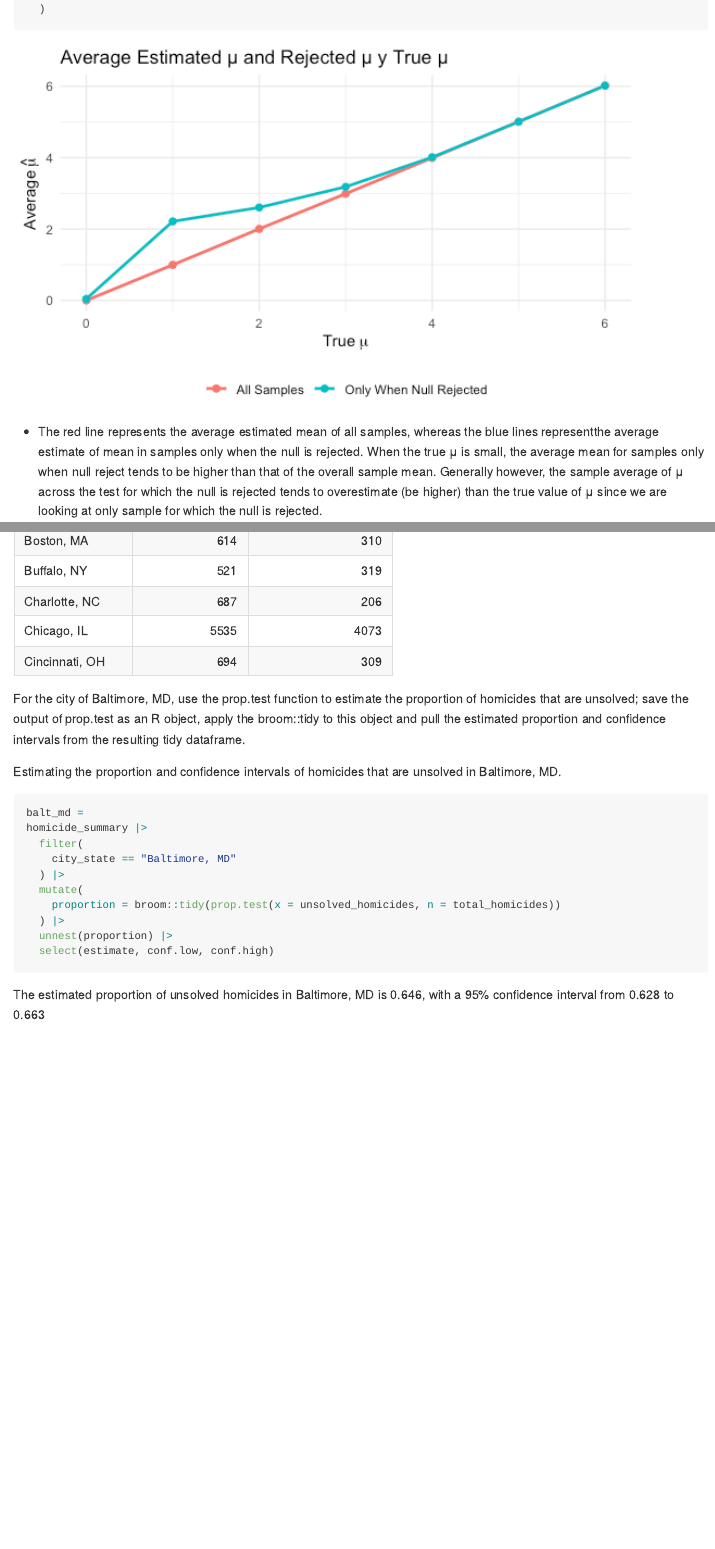
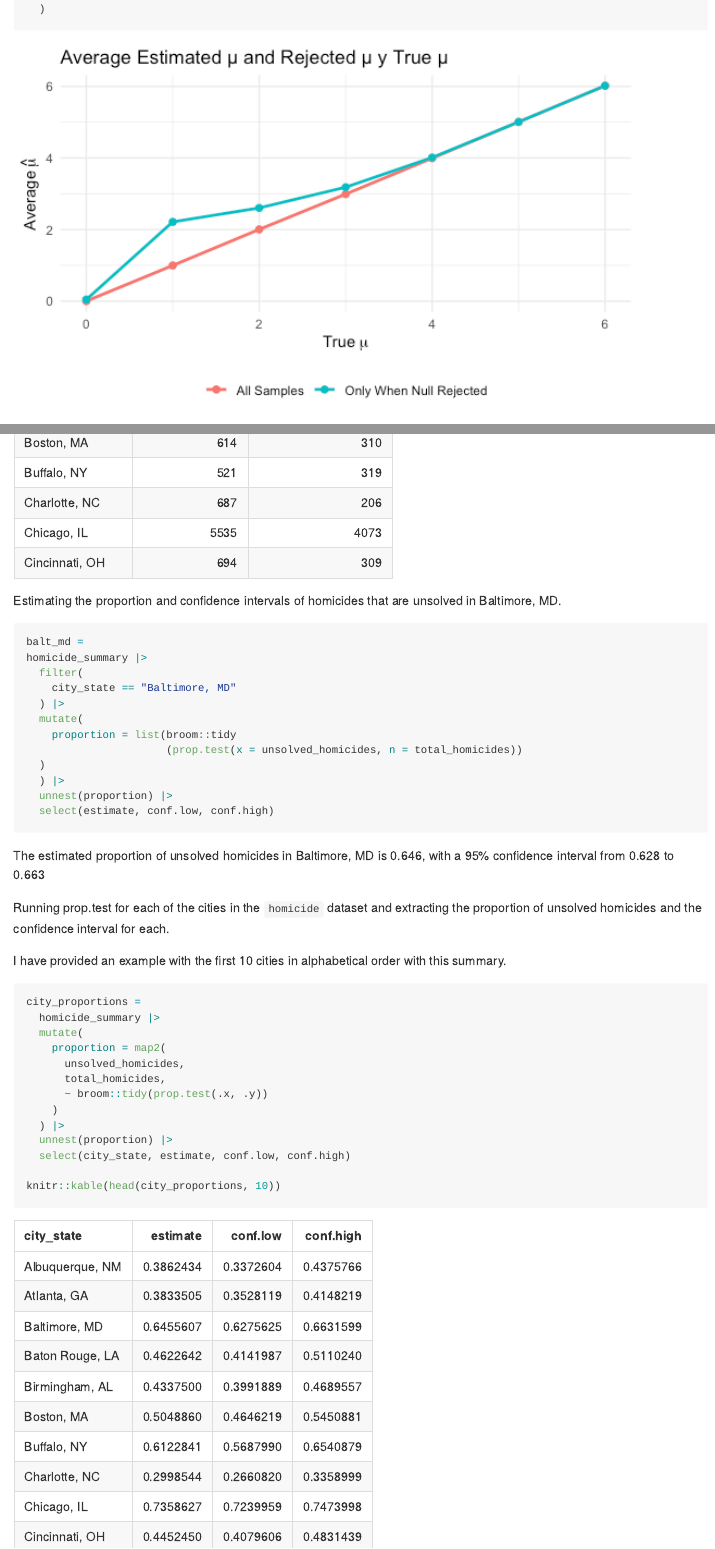
Before and after one commit to mataratt/p8105_hw5_mkr2158, an R Markdown document (p8105_hw5_mkr2158.Rmd): the page in a window 1100 px wide, from 2990 px down before the commit and from 3030 px down after it, so that both start at the same text, and a second part further down, joined at a grey line. The pictures show the output file p8105_hw5_mkr2158.md that the author committed with the source, drawn offline in the style of GitHub.

Commit message:
Running prop.test for each city and extracting estimate and CIs

````diff
--- a/p8105_hw5_mkr2158.Rmd
+++ b/p8105_hw5_mkr2158.Rmd
@@ -154,8 +156,6 @@ homicide |>
   knitr::kable(head(homicide_summary,10))
 ```
 
-For the city of Baltimore, MD, use the prop.test function to estimate the proportion of homicides that are unsolved; save the output of prop.test as an R object, apply the broom::tidy to this object and pull the estimated proportion and confidence intervals from the resulting tidy dataframe.
-
 Estimating the proportion and confidence intervals of homicides that are unsolved in Baltimore, MD.
 
 ```{r}
@@ -165,10 +165,32 @@ homicide_summary |>
     city_state == "Baltimore, MD"
   ) |>
   mutate(
-    proportion = broom::tidy(prop.test(x = unsolved_homicides, n = total_homicides))
+    proportion = list(broom::tidy
+                      (prop.test(x = unsolved_homicides, n = total_homicides))
+  )
   ) |>
   unnest(proportion) |>
   select(estimate, conf.low, conf.high)
 ```
 
 The estimated proportion of unsolved homicides in Baltimore, MD is `r round(balt_md$estimate, 3)`, with a 95% confidence interval from `r round(balt_md$conf.low, 3)` to `r round(balt_md$conf.high, 3)`
+
+Running prop.test for each of the cities in the `homicide` dataset and extracting the proportion of unsolved homicides and the confidence interval for each.
+
+I have provided an example with the first 10 cities in alphabetical order with this summary.
+
+```{r}
+city_proportions =
+  homicide_summary |>
+  mutate(
+    proportion = map2(
+      unsolved_homicides,
+      total_homicides,
+      ~ broom::tidy(prop.test(.x, .y))
+    )
+  ) |>
+  unnest(proportion) |>
+  select(city_state, estimate, conf.low, conf.high)
+
+knitr::kable(head(city_proportions, 10))
+```
````
Also changed, not shown: p8105_hw5_mkr2158.md, p8105_hw5_mkr2158.Rmd (8 more changed lines).
